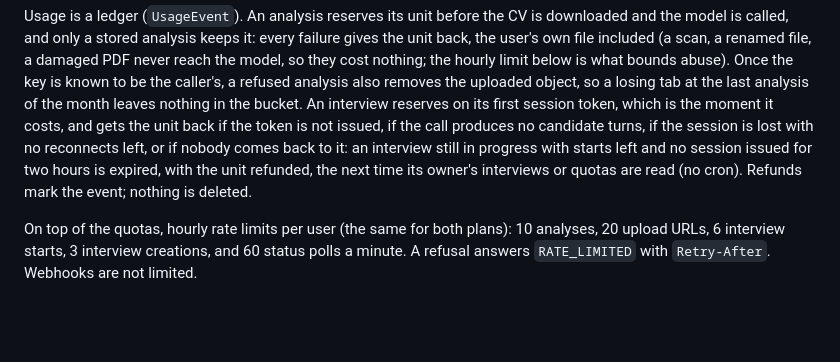
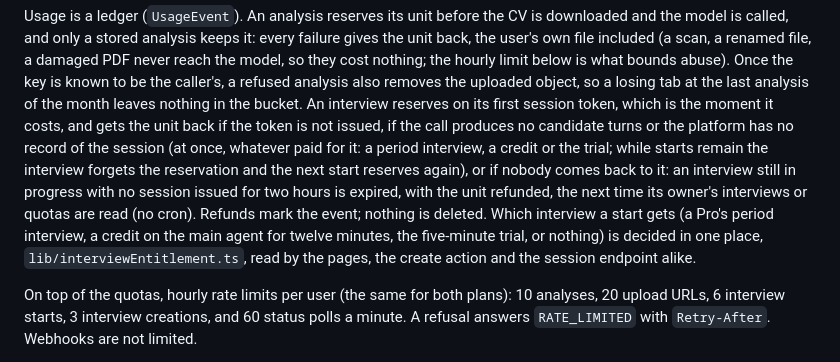
Before and after one commit to SebasHidalgo/CVision, a Markdown page: README.md, the part around the change. GitHub-like rendering; blank space fills up the shorter version.

Commit message:
M6-C: README, the refund rule and the entitlement in one place

```diff
--- a/README.md
+++ b/README.md
@@ -158,11 +158,17 @@ known to be the caller's, a refused analysis also removes the uploaded
 object, so a losing tab at the last analysis of the month leaves nothing in
 the bucket. An interview reserves on its first session token, which is the
 moment it costs, and gets the unit back if the token is not issued, if the
-call produces no candidate turns, if the session is lost with no reconnects
-left, or if nobody comes back to it: an interview still in progress with
-starts left and no session issued for two hours is expired, with the unit
-refunded, the next time its owner's interviews or quotas are read (no
-cron). Refunds mark the event; nothing is deleted.
+call produces no candidate turns or the platform has no record of the
+session (at once, whatever paid for it: a period interview, a credit or
+the trial; while starts remain the interview forgets the reservation and
+the next start reserves again), or if nobody comes back to it: an
+interview still in progress with no session issued for two hours is
+expired, with the unit refunded, the next time its owner's interviews or
+quotas are read (no cron). Refunds mark the event; nothing is deleted.
+Which interview a start gets (a Pro's period interview, a credit on the
+main agent for twelve minutes, the five-minute trial, or nothing) is
+decided in one place, `lib/interviewEntitlement.ts`, read by the pages,
+the create action and the session endpoint alike.
 
 On top of the quotas, hourly rate limits per user (the same for both
 plans): 10 analyses, 20 upload URLs, 6 interview starts, 3 interview
```
